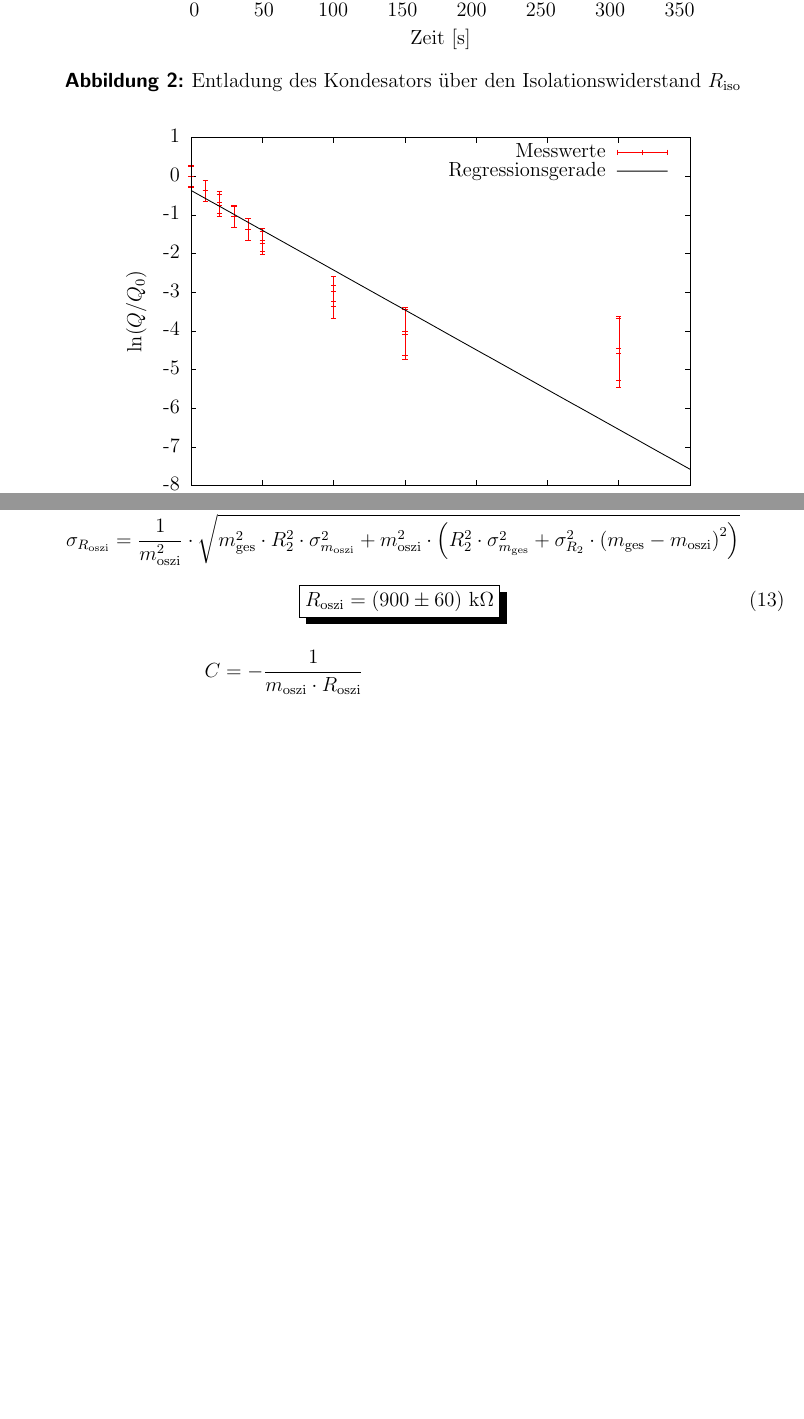
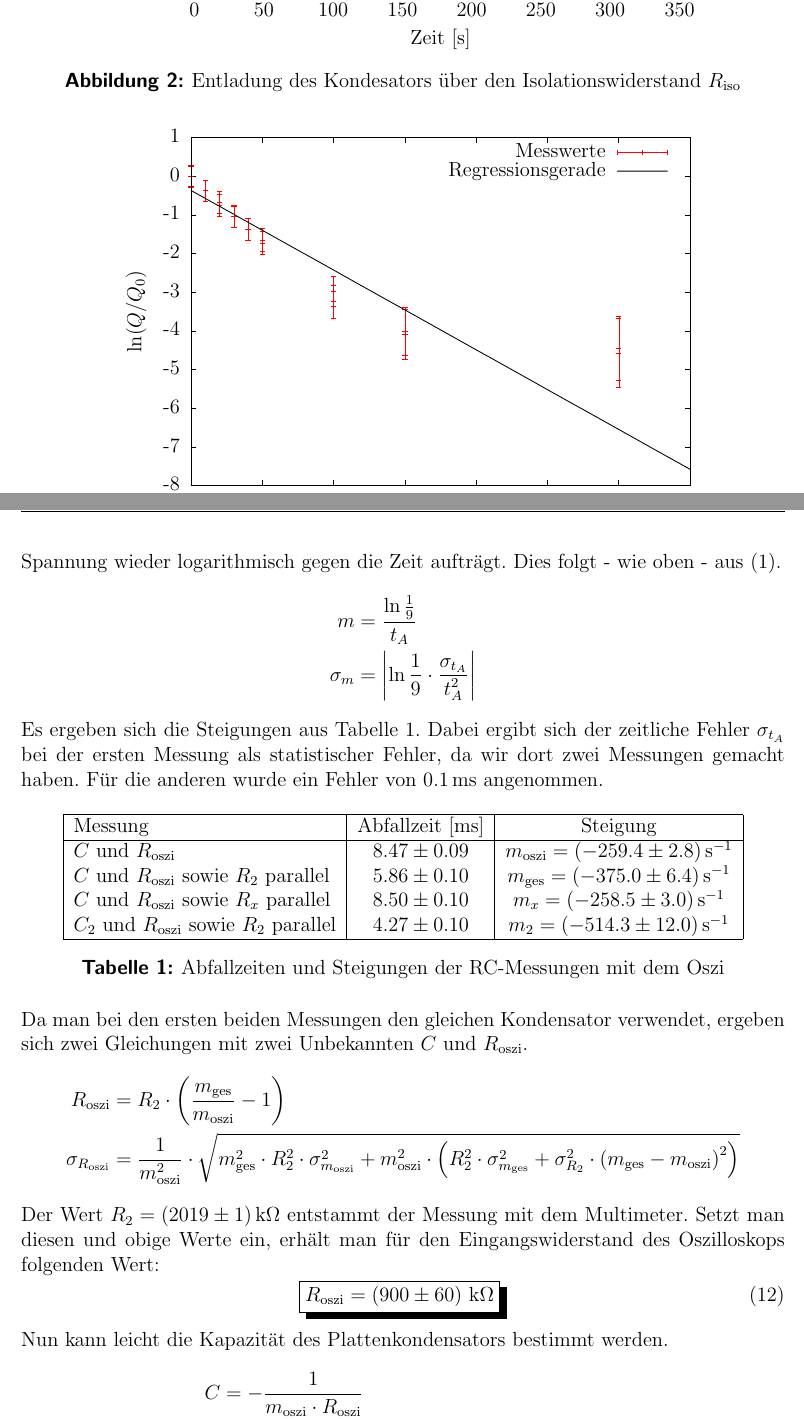
Before and after one commit to Binomi/11MessGWid, a LaTeX document (Protokoll11.tex): two parts of pages 7 and 8 of 10 before the commit and two parts of pages 8 and 9 of 11 after it, joined at a grey line, cut so that both start at the same text, the shorter picture padded with empty space. The pictures show the PDF file Protokoll11.pdf that the author committed with the source.

Commit message:
Text weiter

```diff
--- a/Protokoll11.tex
+++ b/Protokoll11.tex
@@ -360,15 +360,42 @@ Je größer der Widerstand bzw. kleiner die Induktivität, desto schneller fäll
 All dies wird in der nachfolgenden Auswertung verifiziert.
 
 \subsubsection{Eingangswiderstand des Oszilloskops und Kapazität des Plattenkondensators}
+Da das Oszilloskop die Abfallzeit $t_A$ zwischen $90\%$ und $10\%$ misst, kann man daraus die Steigung $m=-\frac{1}{RC}$ der Geraden bestimmen, die sich ergeben würde, wenn man die Spannung wieder logarithmisch gegen die Zeit aufträgt. Dies folgt - wie oben - aus \eqref{eq:Q(t)}.
+\begin{align*}
+	m&=\frac{\ln\frac{1}{9}}{t_A}\\
+	\sigma_m&=\left|\ln\frac{1}{9}\cdot \frac{\sigma_{t_A}}{t_A^2}\right|
+\end{align*}
+Es ergeben sich die Steigungen aus Tabelle \ref{tab:RC_Oszi}.
+Dabei ergibt sich der zeitliche Fehler $\sigma_{t_A}$ bei der ersten Messung als statistischer Fehler, da wir dort zwei Messungen gemacht haben.
+Für die anderen wurde ein Fehler von $0.1\,$ms angenommen.
+
+\begin{table}[!htb]
+	\centering
+	\begin{tabular}{|l|c|c|}
+		\hline
+		Messung & Abfallzeit [ms] & Steigung\\
+		\hline
+		$C$ und $R_\text{oszi}$ & $8.47 \pm 0.09$ & $m_\text{oszi}=(-259.4 \pm 2.8)\,\si{\per \second}$ \\
+		$C$ und $R_\text{oszi}$ sowie $R_2$ parallel & $5.86 \pm 0.10$ & $m_\text{ges}=(-375.0 \pm 6.4)\,\si{\per \second}$ \\
+		$C$ und $R_\text{oszi}$ sowie $R_x$ parallel & $8.50 \pm 0.10$ & $m_x=(-258.5 \pm 3.0)\,\si{\per \second}$ \\
+		$C_2$ und $R_\text{oszi}$ sowie $R_2$ parallel& $4.27 \pm 0.10$ & $m_2=(-514.3 \pm 12.0)\,\si{\per \second}$ \\
+		\hline
+	\end{tabular}
+	\caption{Abfallzeiten und Steigungen der RC-Messungen mit dem Oszi}
+	\label{tab:RC_Oszi}
+\end{table}
+Da man bei den ersten beiden Messungen den gleichen Kondensator verwendet, ergeben sich zwei Gleichungen mit zwei Unbekannten $C$ und $R_\text{oszi}$.
+%hier fehlt noch was!!!!!!!!!!!!!!!!!!!
 \begin{align*}
 	R_\text{oszi}&=R_2 \cdot \left(\frac{m_\text{ges}}{m_\text{oszi}} - 1\right)\\
 	\sigma_{R_\text{oszi}}&=\frac{1}{m_\text{oszi}^{2}} \cdot \sqrt{m_\text{ges}^{2} \cdot R_2^{2} \cdot \sigma_{m_\text{oszi}}^{2} + m_\text{oszi}^{2} \cdot \left(R_2^{2} \cdot \sigma_{m_\text{ges}}^{2} + \sigma_{R_2}^{2} \cdot \left(m_\text{ges} - m_\text{oszi}\right)^{2}\right)}
 \end{align*}
-
+Der Wert $R_2=(2019\pm 1)\,\si{\kilo\ohm}$ entstammt der Messung mit dem Multimeter.
+Setzt man diesen und obige Werte ein, erhält man für den Eingangswiderstand des Oszilloskops folgenden Wert:
 \begin{empheq}[box=\shadowbox*]{align}
 	R_\text{oszi}&=\left(900 \pm 60\right) \, \si{\kilo\ohm}
 \end{empheq}
-
+Nun kann leicht die Kapazität des Plattenkondensators bestimmt werden.
 \begin{align*}
 	C&=- \frac{1}{m_\text{oszi} \cdot R_\text{oszi}}\\
 	\sigma_{C}&=\frac{1}{m_\text{oszi}^{2} \cdot R_\text{oszi}^{2}} \cdot \sqrt{m_\text{oszi}^{2} \cdot \sigma_{R_\text{oszi}}^{2} + R_\text{oszi}^{2} \cdot \sigma_{m_\text{oszi}}^{2}}
```
Also changed, not shown: Protokoll11.pdf.
